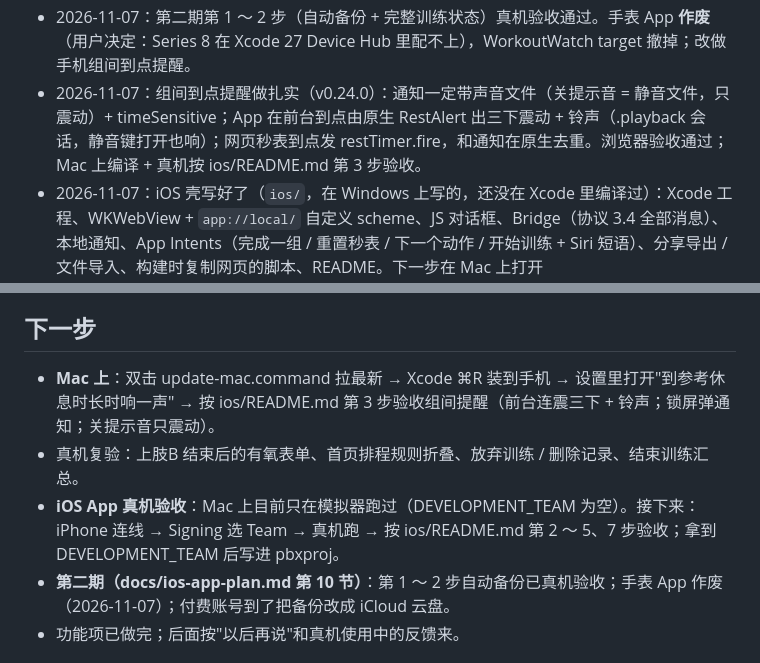
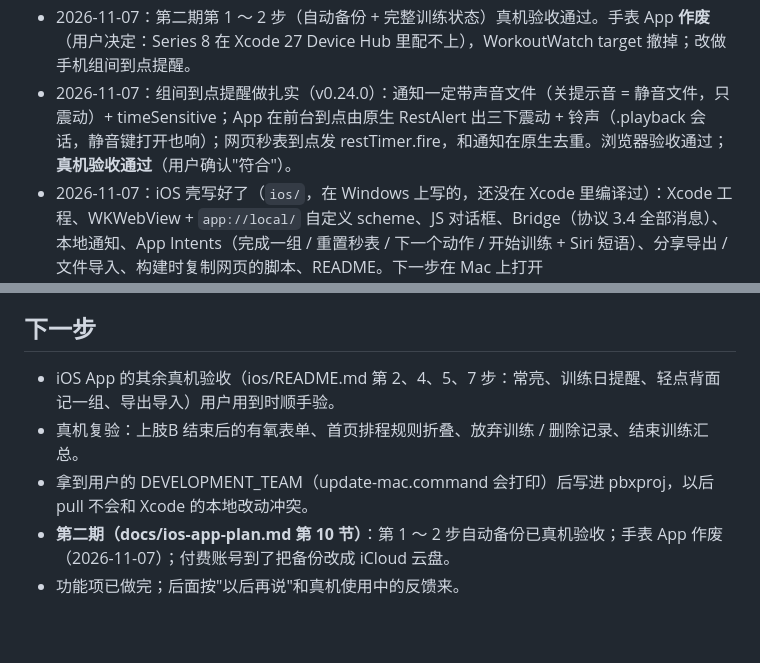
Before and after one commit to RollingShuttle/workout-app, a Markdown page: PROGRESS.md, 2 parts joined by grey strips. Drawn GitHub-style; blank space fills up the shorter version.

Commit message:
PROGRESS：组间到点提醒真机验收通过（用户确认）；下一步清单更新
Co-Authored-By: Claude Fable 5.1 <noreply@anthropic.com>

```diff
--- a/PROGRESS.md
+++ b/PROGRESS.md
@@ -26,7 +26,7 @@
 - 2026-10-25：Apple Health 的打球 / 二区 / 散步可以同步进来：手机上用快捷指令导出"运动记录.txt"（搭建步骤 docs/shortcut-apple-health.md），设置页"导入 Apple Health 运动记录"选文件 → 预览每条"记为"→ 入库，自动去重。
 - 2026-11-07：Mac 上 Xcode 编译通过，真机能跑；第一个运行时崩溃（网页 state 里的 null 存 UserDefaults）已修。
 - 2026-11-07：第二期第 1 ～ 2 步（自动备份 + 完整训练状态）真机验收通过。手表 App **作废**（用户决定：Series 8 在 Xcode 27 Device Hub 里配不上），WorkoutWatch target 撤掉；改做手机组间到点提醒。
-- 2026-11-07：组间到点提醒做扎实（v0.24.0）：通知一定带声音文件（关提示音 = 静音文件，只震动）+ timeSensitive；App 在前台到点由原生 RestAlert 出三下震动 + 铃声（.playback 会话，静音键打开也响）；网页秒表到点发 restTimer.fire，和通知在原生去重。浏览器验收通过；Mac 上编译 + 真机按 ios/README.md 第 3 步验收。
+- 2026-11-07：组间到点提醒做扎实（v0.24.0）：通知一定带声音文件（关提示音 = 静音文件，只震动）+ timeSensitive；App 在前台到点由原生 RestAlert 出三下震动 + 铃声（.playback 会话，静音键打开也响）；网页秒表到点发 restTimer.fire，和通知在原生去重。浏览器验收通过；**真机验收通过**（用户确认"符合"）。
 - 2026-11-07：iOS 壳写好了（`ios/`，在 Windows 上写的，还没在 Xcode 里编译过）：Xcode 工程、WKWebView + `app://local/` 自定义 scheme、JS 对话框、Bridge（协议 3.4 全部消息）、本地通知、App Intents（完成一组 / 重置秒表 / 下一个动作 / 开始训练 + Siri 短语）、分享导出 / 文件导入、构建时复制网页的脚本、README。下一步在 Mac 上打开 `ios/WorkoutShell.xcodeproj`，按 ios/README.md 验收第 1 步起。
 - 2026-11-02：iOS App 的网页端部分做完（native.js 桥接、组间通知调用点、训练日提醒设置、原生命令处理、导出导入先问原生）；PWA 版没原生时全是空操作。用户决定不做耳机键，组间提示靠本地通知。
 - 2026-11-02：写了 iOS App 方案 `docs/ios-app-plan.md`：Swift + WKWebView 壳复用全部网页代码，原生只做桥接、本地通知（组间到点 / 训练日）、App Intents（轻点背面 / 动作按钮 / Siri 完成一组）、可选的耳机媒体键（会接管播放、和听歌互斥）、原生导出导入；TestFlight 分发；8 步实施各带验收。
@@ -51,9 +51,9 @@
 ## 下一步
 
 
-- **Mac 上**：双击 update-mac.command 拉最新 → Xcode ⌘R 装到手机 → 设置里打开"到参考休息时长时响一声" → 按 ios/README.md 第 3 步验收组间提醒（前台连震三下 + 铃声；锁屏弹通知；关提示音只震动）。
+- iOS App 的其余真机验收（ios/README.md 第 2、4、5、7 步：常亮、训练日提醒、轻点背面记一组、导出导入）用户用到时顺手验。
 - 真机复验：上肢B 结束后的有氧表单、首页排程规则折叠、放弃训练 / 删除记录、结束训练汇总。
-- **iOS App 真机验收**：Mac 上目前只在模拟器跑过（DEVELOPMENT_TEAM 为空）。接下来：iPhone 连线 → Signing 选 Team → 真机跑 → 按 ios/README.md 第 2 ～ 5、7 步验收；拿到 DEVELOPMENT_TEAM 后写进 pbxproj。
+- 拿到用户的 DEVELOPMENT_TEAM（update-mac.command 会打印）后写进 pbxproj，以后 pull 不会和 Xcode 的本地改动冲突。
 - **第二期（docs/ios-app-plan.md 第 10 节）**：第 1 ～ 2 步自动备份已真机验收；手表 App 作废（2026-11-07）；付费账号到了把备份改成 iCloud 云盘。
 - 功能项已做完；后面按"以后再说"和真机使用中的反馈来。
 
```
Also changed, not shown: other parts of PROGRESS.md (+1 -1 lines).
